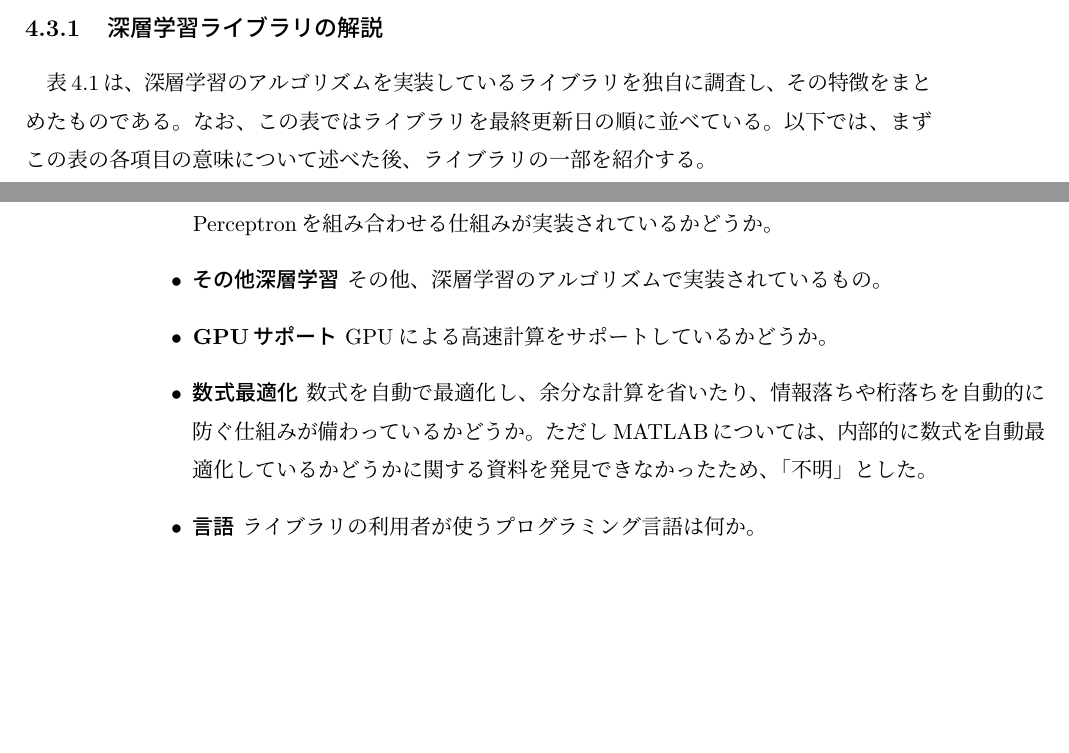
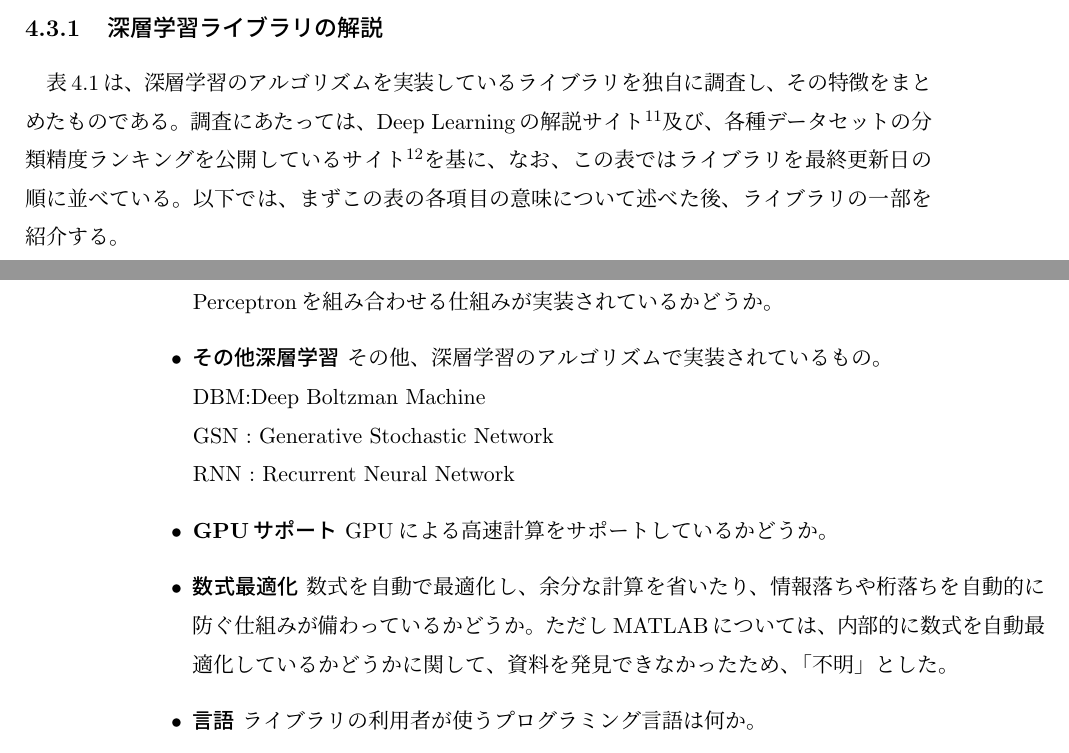
Before and after one commit to srtk/sotsuron, a LaTeX thesis (sotsuron_tex/thesis.tex, which reads sotsuron_tex/chap4.tex): two parts of pages 42 and 43 of 65, joined at a grey line, cut so that both start at the same text, the shorter picture padded with empty space. Compiled offline with pLaTeX and dvipdfmx.

Commit message:
no message

```diff
--- a/sotsuron_tex/chap4.tex
+++ b/sotsuron_tex/chap4.tex
@@ -90,7 +90,7 @@ GeForceシリーズの中でどの機種を選ぶかも問題になる。基本
 Pylearn2及びDeep Learning Tutorialというライブラリが、今回の問題点を解決するのに最も適当であることを示す。
 
 \subsection{深層学習ライブラリの解説}
-表\ref{c4_dl_library}は、深層学習のアルゴリズムを実装しているライブラリを独自に調査し、その特徴をまとめたものである。なお、この表ではライブラリを最終更新日の順に並べている。以下では、まずこの表の各項目の意味について述べた後、ライブラリの一部を紹介する。
+表\ref{c4_dl_library}は、深層学習のアルゴリズムを実装しているライブラリを独自に調査し、その特徴をまとめたものである。調査にあたっては、Deep Learningの解説サイト\footnote{\url{http://deeplearning.net/software_links/}}及び、各種データセットの分類精度ランキングを公開しているサイト\footnote{\url{http://rodrigob.github.io/are_we_there_yet/build/classification_datasets_results.html}}を基に、なお、この表ではライブラリを最終更新日の順に並べている。以下では、まずこの表の各項目の意味について述べた後、ライブラリの一部を紹介する。
 
 
 \begin{table}[tbp]
@@ -106,9 +106,13 @@ Pylearn2及びDeep Learning Tutorialというライブラリが、今回の問
 \item \textbf{DBN} Deep Belief Networkが実装されているかどうか。ただし、DBN自体が実装されてなくても、Deep Belief Networkの構成要素であるRBMと、pretrainingやfinetuningなど深層構造を学習するための仕組みの両方が実装されている場合は△とした。
 \item \textbf{SDA} Stacked Denoising Autoencoderが実装されているかどうか。
 \item \textbf{CNN} Convolutional Neural Network全体、またはConvolutional LayerとMulti Layer Perceptronを組み合わせる仕組みが実装されているかどうか。
-\item \textbf{その他深層学習} その他、深層学習のアルゴリズムで実装されているもの。%略称の詳細は、各ライブラリの説明に記す。
+\item \textbf{その他深層学習} その他、深層学習のアルゴリズムで実装されているもの。\\
+DBM:Deep Boltzman Machine\\
+GSN : Generative Stochastic Network\\
+RNN : Recurrent Neural Network
+%略称の詳細は、各ライブラリの説明に記す。
 \item \textbf{GPUサポート} GPUによる高速計算をサポートしているかどうか。
-\item \textbf{数式最適化} 数式を自動で最適化し、余分な計算を省いたり、情報落ちや桁落ちを自動的に防ぐ仕組みが備わっているかどうか。ただしMATLABについては、内部的に数式を自動最適化しているかどうかに関する資料を発見できなかったため、「不明」とした。
+\item \textbf{数式最適化} 数式を自動で最適化し、余分な計算を省いたり、情報落ちや桁落ちを自動的に防ぐ仕組みが備わっているかどうか。ただしMATLABについては、内部的に数式を自動最適化しているかどうかに関して、資料を発見できなかったため、「不明」とした。
 \item \textbf{言語} ライブラリの利用者が使うプログラミング言語は何か。
 \item \textbf{ドキュメント} クラス単位のドキュメントが用意されているかどうか。ここでは、サンプルコードのみが提供されている場合や、ライブラリ全体に関するドキュメントしかない場合は、「無し」に分類した。これは、「実装難易度の問題」で述べたように、ライブラリの多少の改変を視野に入れる必要からである。
 \item \textbf{公開場所} ソースコードは、どのようなウェブサイトで公開されているか。
```
Also changed, not shown: sotsuron_tex/chap3.tex (+1 -1 lines), sotsuron_tex/chap5.tex (+2 -2 lines), sotsuron_tex/chap5_mnist_rank.tex (+1 -1 lines).
